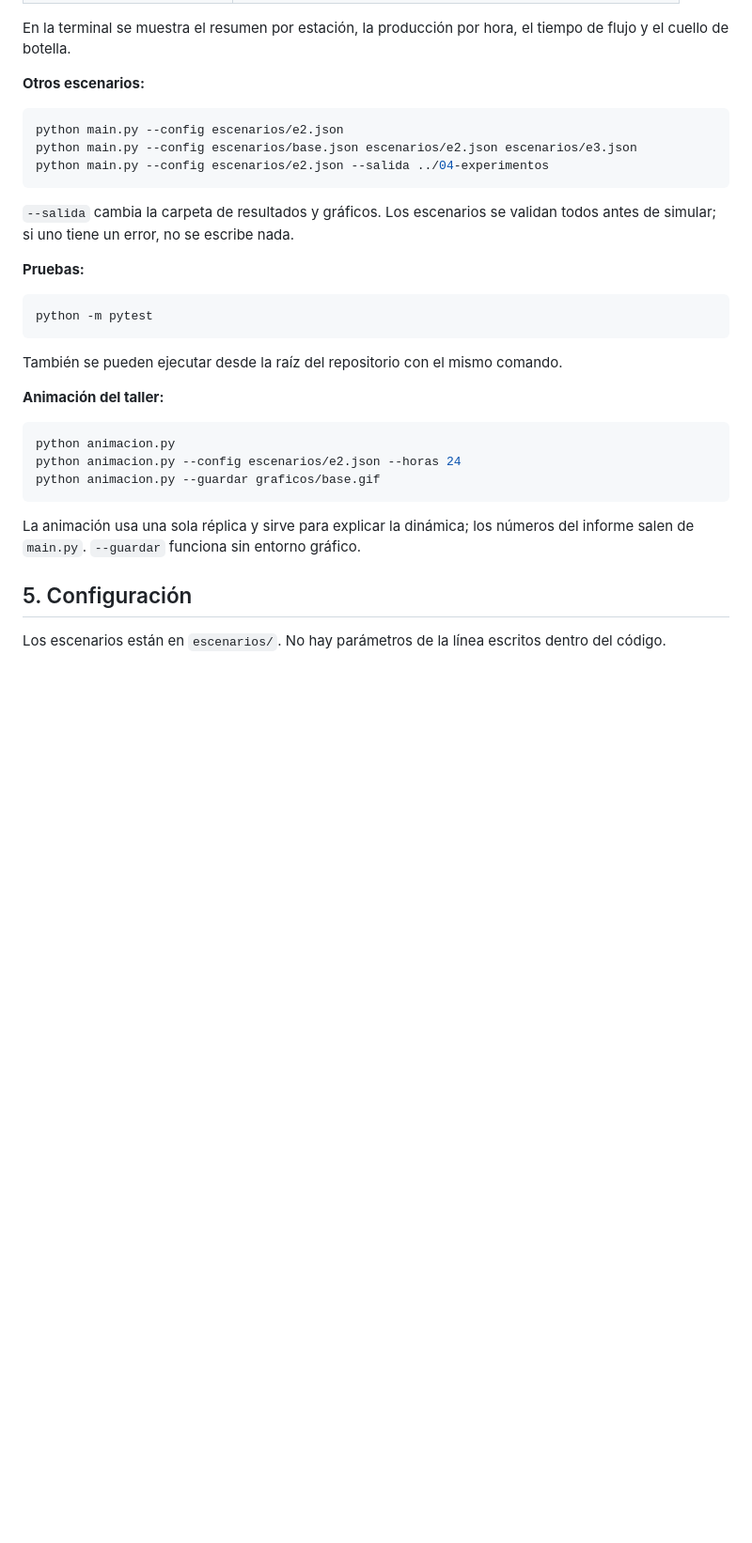
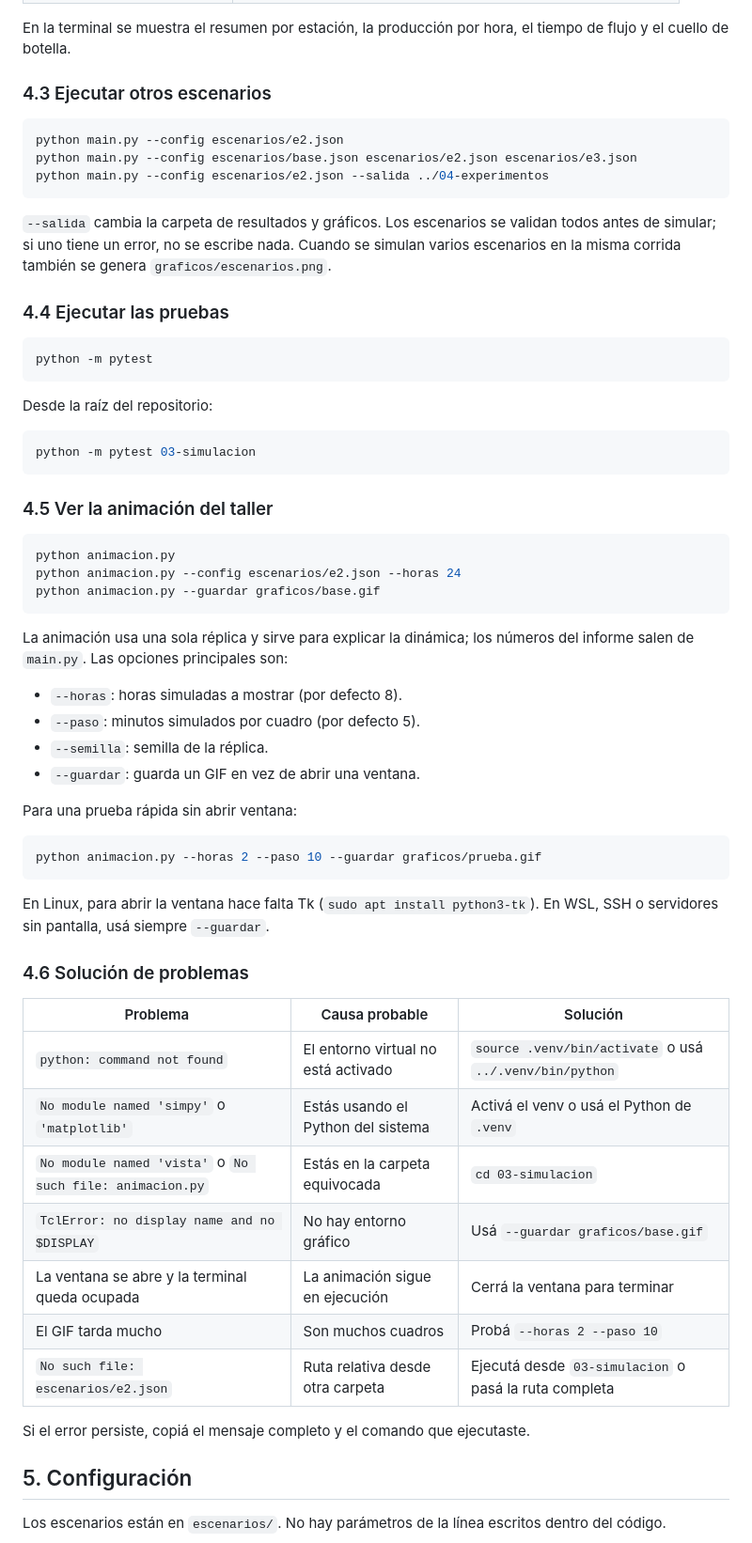
Before and after one commit to AlejandroTatum/simulacion-linea-muebles, a Markdown page: 03-simulacion/README.md, the part around one of its changes. Shown at 94% size. Drawn GitHub-style; blank space fills up the shorter version.

Commit message:
docs: explicar como ejecutar simulacion, pruebas y animacion

````diff
--- a/03-simulacion/README.md
+++ b/03-simulacion/README.md
@@ -145,7 +190,7 @@ Esto ejecuta `escenarios/base.json` y escribe:
 En la terminal se muestra el resumen por estación, la producción por hora, el tiempo de
 flujo y el cuello de botella.
 
-**Otros escenarios:**
+### 4.3 Ejecutar otros escenarios
 
 ```bash
 python main.py --config escenarios/e2.json
@@ -154,17 +199,22 @@ python main.py --config escenarios/e2.json --salida ../04-experimentos
 ```
 
 `--salida` cambia la carpeta de resultados y gráficos. Los escenarios se validan todos
-antes de simular; si uno tiene un error, no se escribe nada.
+antes de simular; si uno tiene un error, no se escribe nada. Cuando se simulan varios
+escenarios en la misma corrida también se genera `graficos/escenarios.png`.
 
-**Pruebas:**
+### 4.4 Ejecutar las pruebas
 
 ```bash
 python -m pytest
 ```
 
-También se pueden ejecutar desde la raíz del repositorio con el mismo comando.
+Desde la raíz del repositorio:
 
-**Animación del taller:**
+```bash
+python -m pytest 03-simulacion
+```
+
+### 4.5 Ver la animación del taller
 
 ```bash
 python animacion.py
@@ -173,7 +223,35 @@ python animacion.py --guardar graficos/base.gif
 ```
 
 La animación usa una sola réplica y sirve para explicar la dinámica; los números del
-informe salen de `main.py`. `--guardar` funciona sin entorno gráfico.
+informe salen de `main.py`. Las opciones principales son:
+
+- `--horas`: horas simuladas a mostrar (por defecto 8).
+- `--paso`: minutos simulados por cuadro (por defecto 5).
+- `--semilla`: semilla de la réplica.
+- `--guardar`: guarda un GIF en vez de abrir una ventana.
+
+Para una prueba rápida sin abrir ventana:
+
+```bash
+python animacion.py --horas 2 --paso 10 --guardar graficos/prueba.gif
+```
+
+En Linux, para abrir la ventana hace falta Tk (`sudo apt install python3-tk`). En WSL,
+SSH o servidores sin pantalla, usá siempre `--guardar`.
+
+### 4.6 Solución de problemas
+
+| Problema | Causa probable | Solución |
+| --- | --- | --- |
+| `python: command not found` | El entorno virtual no está activado | `source .venv/bin/activate` o usá `../.venv/bin/python` |
+| `No module named 'simpy'` o `'matplotlib'` | Estás usando el Python del sistema | Activá el venv o usá el Python de `.venv` |
+| `No module named 'vista'` o `No such file: animacion.py` | Estás en la carpeta equivocada | `cd 03-simulacion` |
+| `TclError: no display name and no $DISPLAY` | No hay entorno gráfico | Usá `--guardar graficos/base.gif` |
+| La ventana se abre y la terminal queda ocupada | La animación sigue en ejecución | Cerrá la ventana para terminar |
+| El GIF tarda mucho | Son muchos cuadros | Probá `--horas 2 --paso 10` |
+| `No such file: escenarios/e2.json` | Ruta relativa desde otra carpeta | Ejecutá desde `03-simulacion` o pasá la ruta completa |
+
+Si el error persiste, copiá el mensaje completo y el comando que ejecutaste.
 
 ## 5. Configuración
 
````
Also changed, not shown: other parts of 03-simulacion/README.md (+46 -1 lines), README.md (+28 -4 lines).
